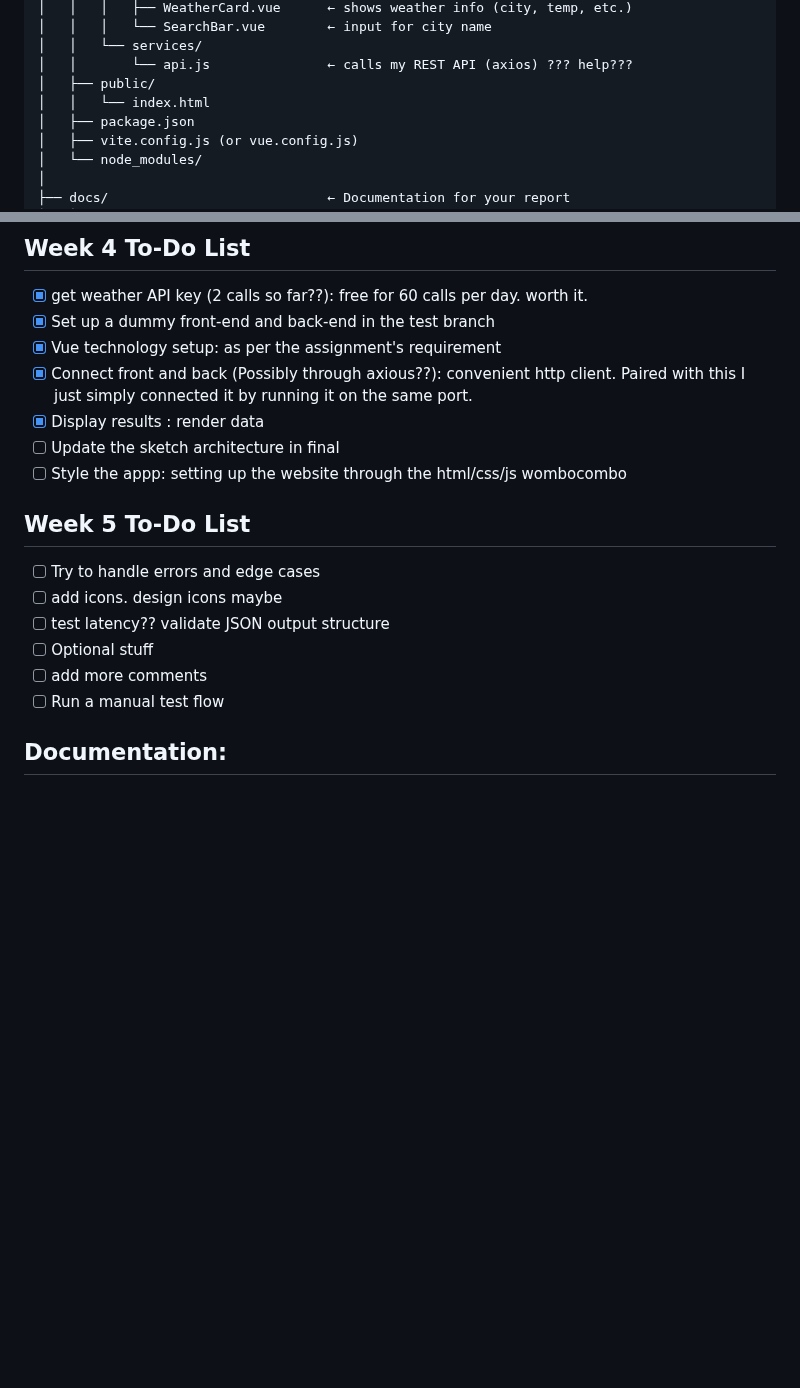
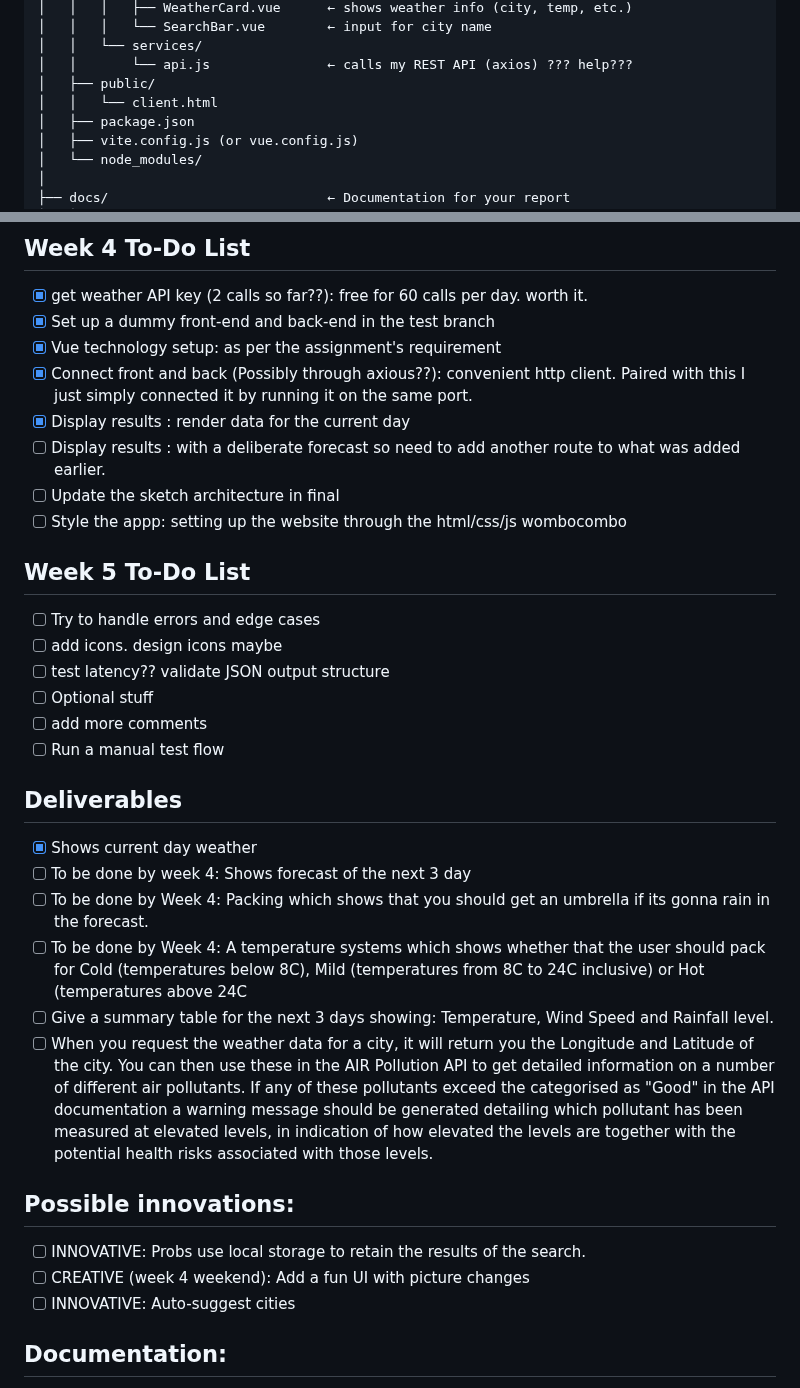
Before and after one commit to uri3lrex/rest_server_assignment1, a Markdown page: README.md, 2 parts joined by grey strips. Drawn GitHub-style; blank space fills up the shorter version.

Commit message:
updating deliverables

```diff
--- a/README.md
+++ b/README.md
@@ -29,7 +29,7 @@ weather-app/
 │   │   └── services/
 │   │       └── api.js               ← calls my REST API (axios) ??? help???
 │   ├── public/
-│   │   └── index.html
+│   │   └── client.html
 │   ├── package.json
 │   ├── vite.config.js (or vue.config.js)
 │   └── node_modules/
@@ -43,7 +43,8 @@ weather-app/
 - [x] Set up a dummy front-end and back-end in the test branch
 - [x] Vue technology setup: as per the assignment's requirement
 - [x] Connect front and back (Possibly through axious??): convenient http client. Paired with this I just simply connected it by running it on the same port.
-- [x] Display results : render data
+- [x] Display results : render data for the current day
+- [ ] Display results : with a deliberate forecast so need to add another route to what was added earlier.
 - [ ] Update the sketch architecture in final
 - [ ] Style the appp: setting up the website through the html/css/js wombocombo
 
@@ -55,6 +56,19 @@ weather-app/
 - [ ] add more comments
 - [ ] Run a manual test flow
 
+## Deliverables
+- [x] Shows current day weather
+- [ ] To be done by week 4: Shows forecast of the next 3 day
+- [ ] To be done by Week 4: Packing which shows that you should get an umbrella if its gonna rain in the forecast.
+- [ ] To be done by Week 4: A temperature systems which shows whether that the user should pack for Cold (temperatures below 8C), Mild (temperatures from 8C to 24C inclusive) or Hot (temperatures above 24C
+- [ ] Give a summary table for the next 3 days showing: Temperature, Wind Speed and Rainfall level.
+- [ ] When you request the weather data for a city, it will return you the Longitude and Latitude of the city. You can then use these in the AIR Pollution API to get detailed information on a number of different air pollutants. If any of these pollutants exceed the categorised as "Good" in the API documentation a warning message should be generated detailing which pollutant has been measured at elevated levels, in indication of how elevated the levels are together with the potential health risks associated with those levels.
+
+## Possible innovations:
+- [ ] INNOVATIVE: Probs use local storage to retain the results of the search.
+- [ ] CREATIVE (week 4 weekend): Add a fun UI with picture changes
+- [ ] INNOVATIVE: Auto-suggest cities
+
 ## Documentation:
 
 - [How to use/test the weather map API](https://openweathermap.org/current)
```
